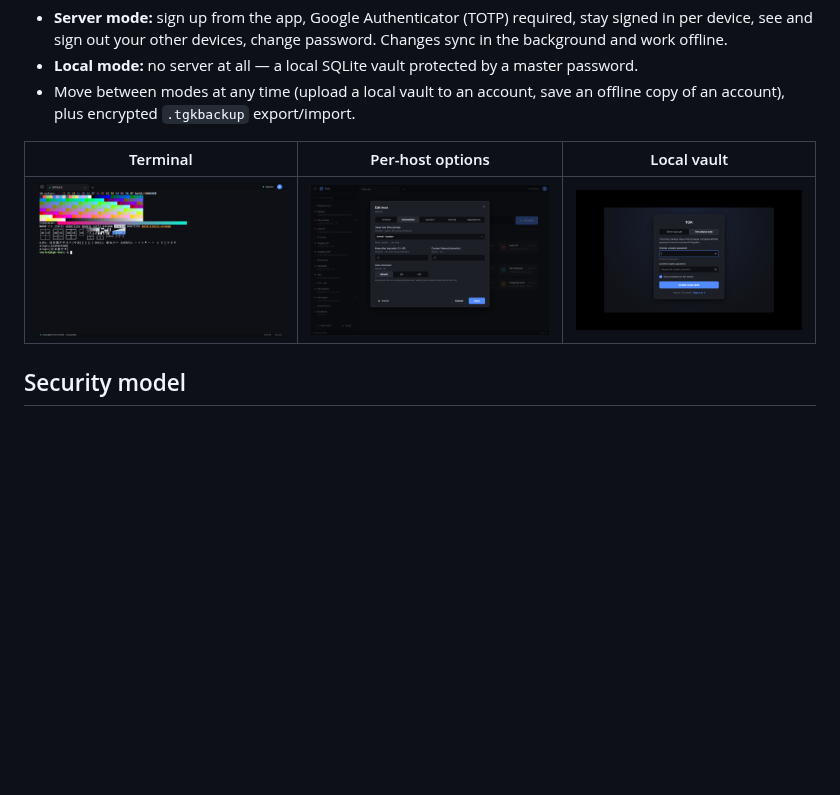
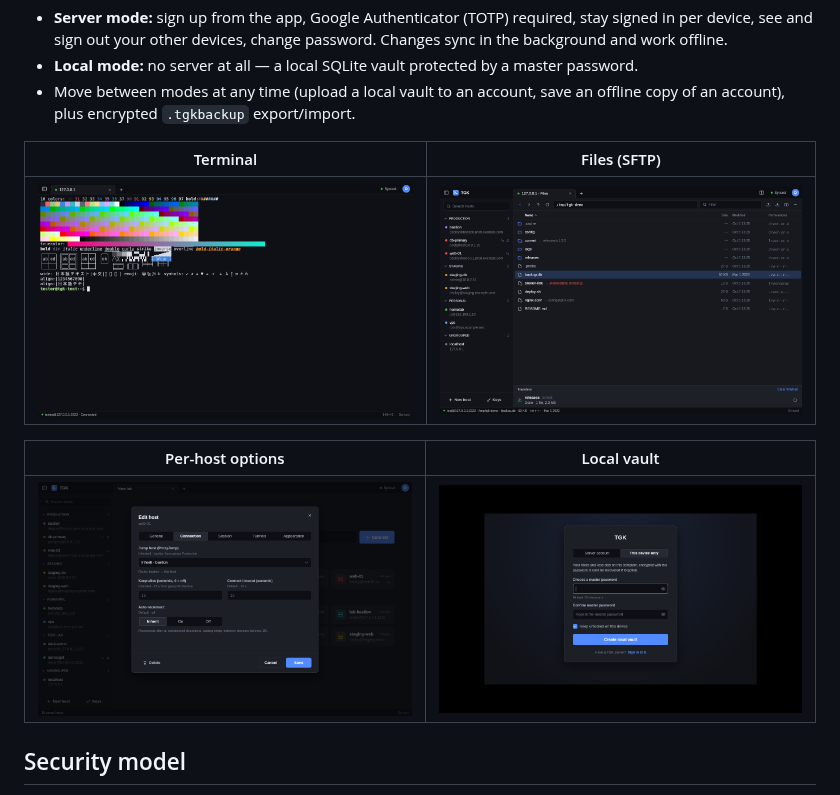
Before and after one commit to AlexandruMindra/TGK, a Markdown page: README.md, the part around the change. Drawn GitHub-style; pictures changed too: docs/images/files.png (added); blank space fills up the shorter version.

```diff
--- a/README.md
+++ b/README.md
@@ -64,9 +64,13 @@ entirely on one machine.
 - Move between modes at any time (upload a local vault to an account, save an offline copy of an account),
   plus encrypted `.tgkbackup` export/import.
 
-| Terminal | Per-host options | Local vault |
-|---|---|---|
-| ![Terminal](docs/images/terminal.png) | ![Host options](docs/images/host-options.png) | ![Local vault](docs/images/local-vault.png) |
+| Terminal | Files (SFTP) |
+|---|---|
+| ![Terminal](docs/images/terminal.png) | ![Files](docs/images/files.png) |
+
+| Per-host options | Local vault |
+|---|---|
+| ![Host options](docs/images/host-options.png) | ![Local vault](docs/images/local-vault.png) |
 
 ## Security model
 
```
Also changed, not shown: 10 other files.
